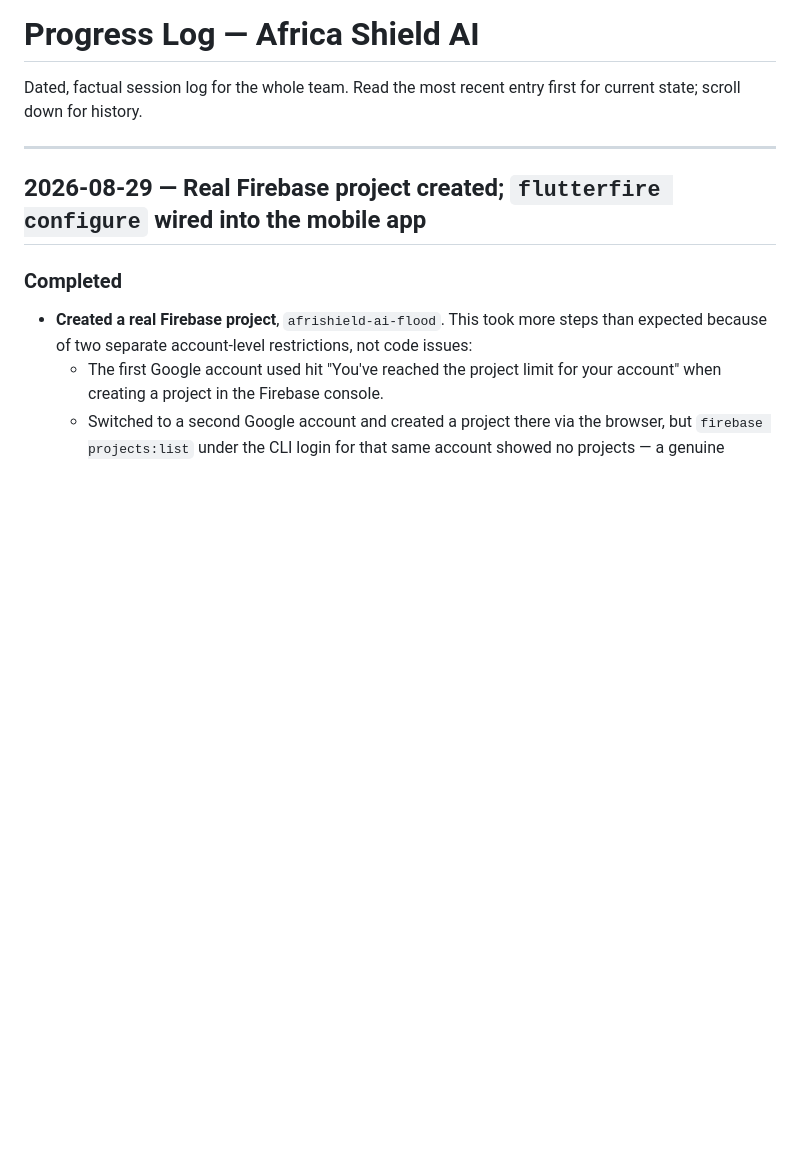
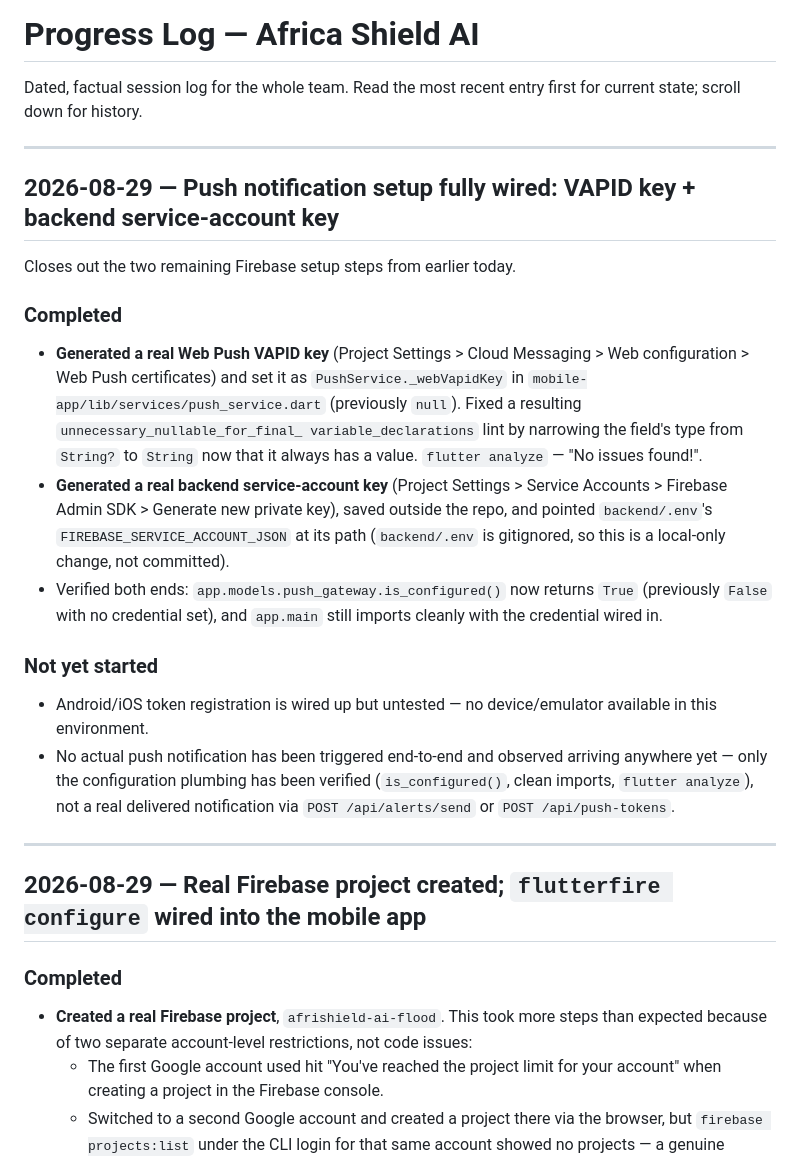
Before and after one commit to Matthias-Ab/africa-shield-ai, a Markdown page: docs/progress-log.md, the part around the change. GitHub-like rendering; blank space fills up the shorter version.

```diff
--- a/docs/progress-log.md
+++ b/docs/progress-log.md
@@ -2,6 +2,38 @@
 
 Dated, factual session log for the whole team. Read the most recent entry
 first for current state; scroll down for history.
+
+---
+
+## 2026-08-29 — Push notification setup fully wired: VAPID key + backend service-account key
+
+Closes out the two remaining Firebase setup steps from earlier today.
+
+### Completed
+- **Generated a real Web Push VAPID key** (Project Settings > Cloud
+  Messaging > Web configuration > Web Push certificates) and set it as
+  `PushService._webVapidKey` in `mobile-app/lib/services/push_service.dart`
+  (previously `null`). Fixed a resulting `unnecessary_nullable_for_final_
+  variable_declarations` lint by narrowing the field's type from
+  `String?` to `String` now that it always has a value.
+  `flutter analyze` — "No issues found!".
+- **Generated a real backend service-account key** (Project Settings >
+  Service Accounts > Firebase Admin SDK > Generate new private key),
+  saved outside the repo, and pointed `backend/.env`'s
+  `FIREBASE_SERVICE_ACCOUNT_JSON` at its path (`backend/.env` is
+  gitignored, so this is a local-only change, not committed).
+- Verified both ends: `app.models.push_gateway.is_configured()` now
+  returns `True` (previously `False` with no credential set), and
+  `app.main` still imports cleanly with the credential wired in.
+
+### Not yet started
+- Android/iOS token registration is wired up but untested — no
+  device/emulator available in this environment.
+- No actual push notification has been triggered end-to-end and
+  observed arriving anywhere yet — only the configuration plumbing has
+  been verified (`is_configured()`, clean imports, `flutter analyze`),
+  not a real delivered notification via `POST /api/alerts/send` or
+  `POST /api/push-tokens`.
 
 ---
 
```
Also changed, not shown: todo.md (+18 -19 lines).
